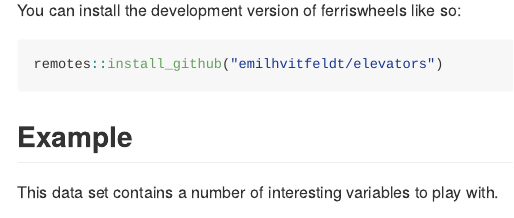
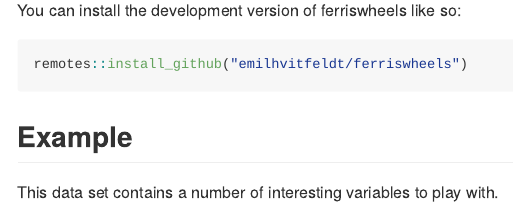
Before and after one commit to EmilHvitfeldt/ferriswheels, an R Markdown document (README.Rmd): the page in a window 1100 px wide, from 220 px down. Rendered offline with R 4.5, knitr and Pandoc, with nearby package versions; long lines of code are wrapped.

Commit message:
reknit readme

````diff
--- a/README.Rmd
+++ b/README.Rmd
@@ -25,7 +25,7 @@ The goal of ferriswheels is to provide a fun harmless little data set to play wi
 You can install the development version of ferriswheels like so:
 
 ``` r
-remotes::install_github("emilhvitfeldt/elevators")
+remotes::install_github("emilhvitfeldt/ferriswheels")
 ```
 
 ## Example
````
Also changed, not shown: README.md.
